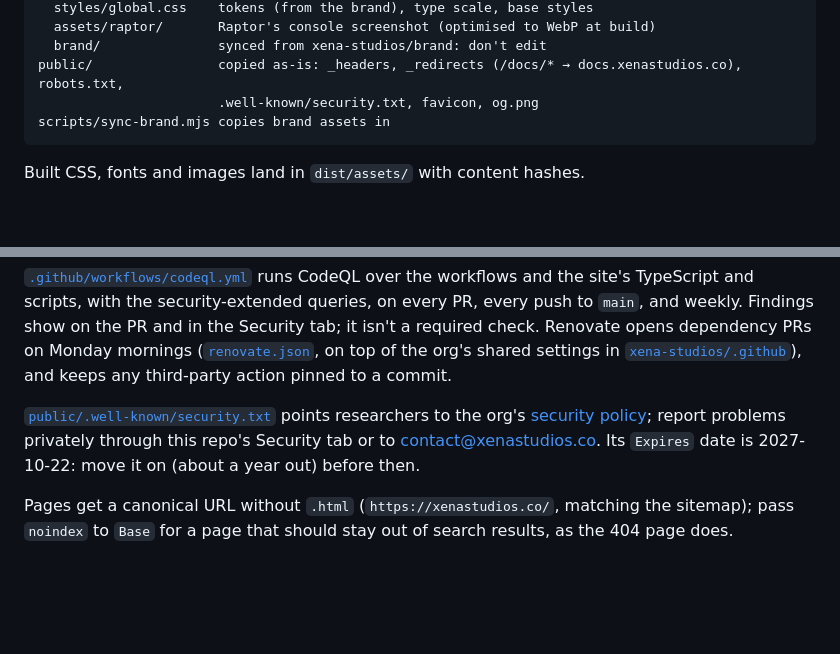
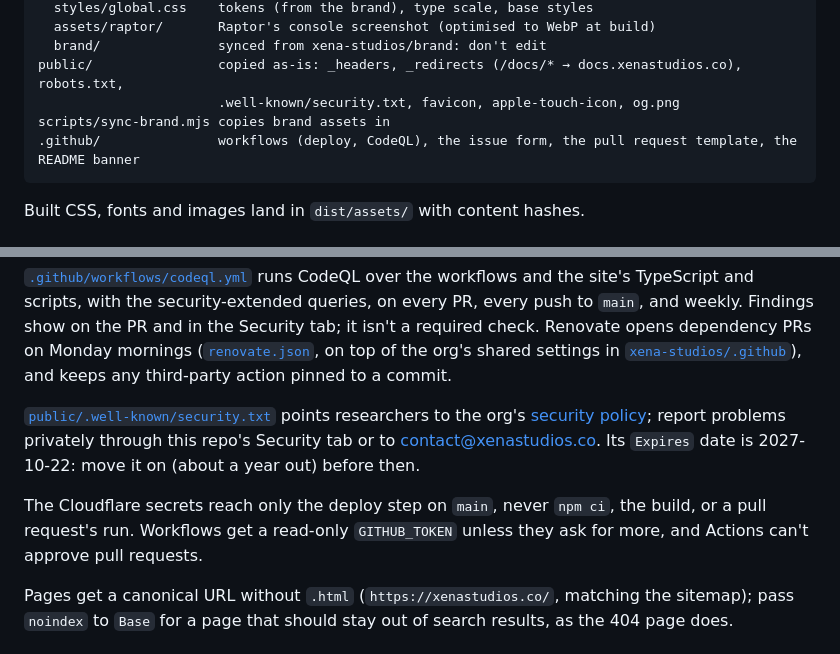
Before and after one commit to xena-studios/website, a Markdown page: README.md, 2 parts joined by grey strips. Rendered like a GitHub page; blank space fills up the shorter version.

Commit message:
docs: the README's layout and security notes, up to date
The apple-touch-icon and the .github folder in the layout; how the deploy secrets and the workflow token are scoped.

````diff
--- a/README.md
+++ b/README.md
@@ -36,8 +36,9 @@ src/
   assets/raptor/       Raptor's console screenshot (optimised to WebP at build)
   brand/               synced from xena-studios/brand: don't edit
 public/                copied as-is: _headers, _redirects (/docs/* → docs.xenastudios.co), robots.txt,
-                       .well-known/security.txt, favicon, og.png
+                       .well-known/security.txt, favicon, apple-touch-icon, og.png
 scripts/sync-brand.mjs copies brand assets in
+.github/               workflows (deploy, CodeQL), the issue form, the pull request template, the README banner
 ```
 
 Built CSS, fonts and images land in `dist/assets/` with content hashes.
@@ -79,6 +80,8 @@ Deploys use the `CLOUDFLARE_API_TOKEN` and `CLOUDFLARE_ACCOUNT_ID` repository se
 
 [`public/.well-known/security.txt`](public/.well-known/security.txt) points researchers to the org's [security policy](https://github.com/xena-studios/.github/blob/main/SECURITY.md); report problems privately through this repo's Security tab or to contact@xenastudios.co. Its `Expires` date is 2027-10-22: move it on (about a year out) before then.
 
+The Cloudflare secrets reach only the deploy step on `main`, never `npm ci`, the build, or a pull request's run. Workflows get a read-only `GITHUB_TOKEN` unless they ask for more, and Actions can't approve pull requests.
+
 Pages get a canonical URL without `.html` (`https://xenastudios.co/`, matching the sitemap); pass `noindex` to `Base` for a page that should stay out of search results, as the 404 page does.
 
 ## Design skill
````
